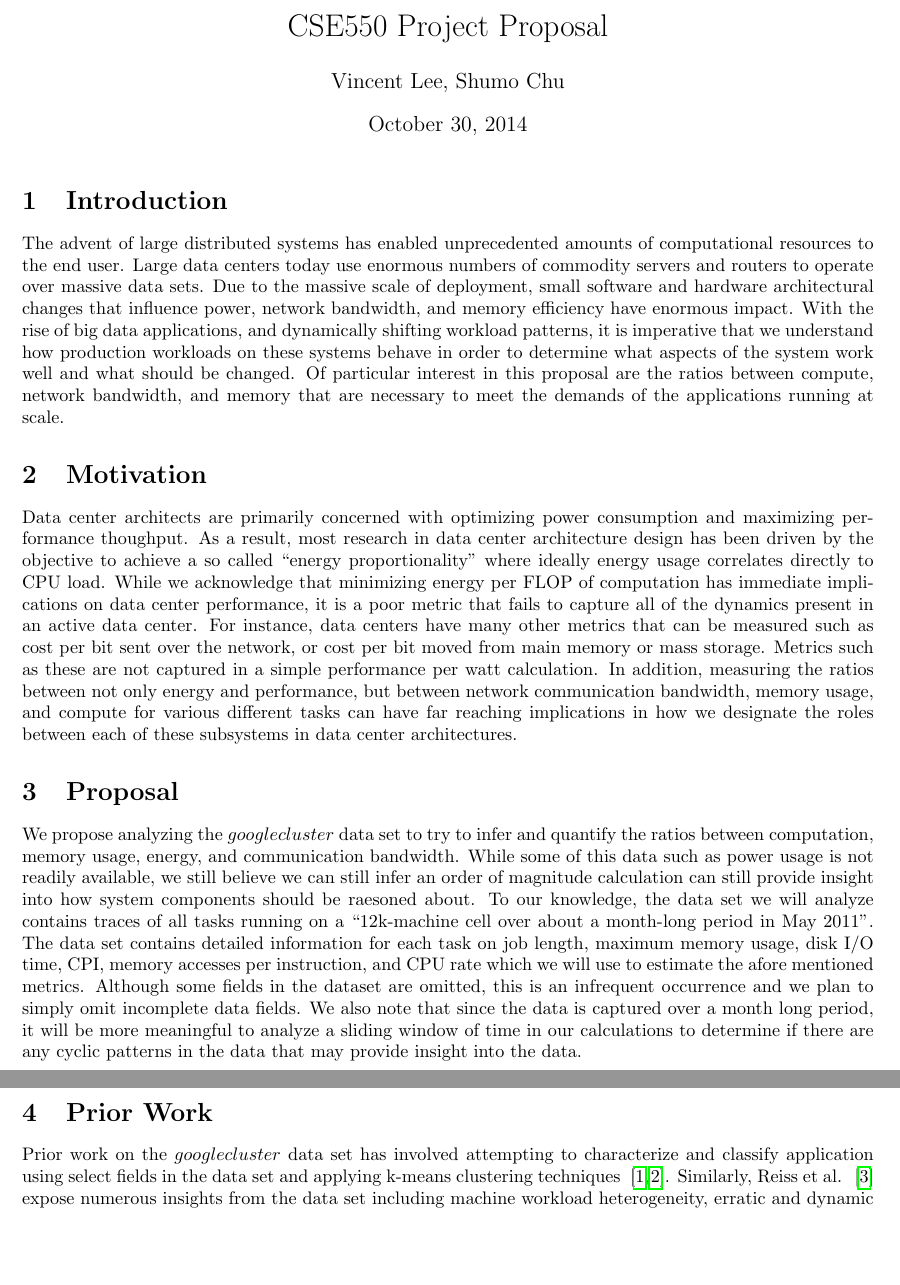
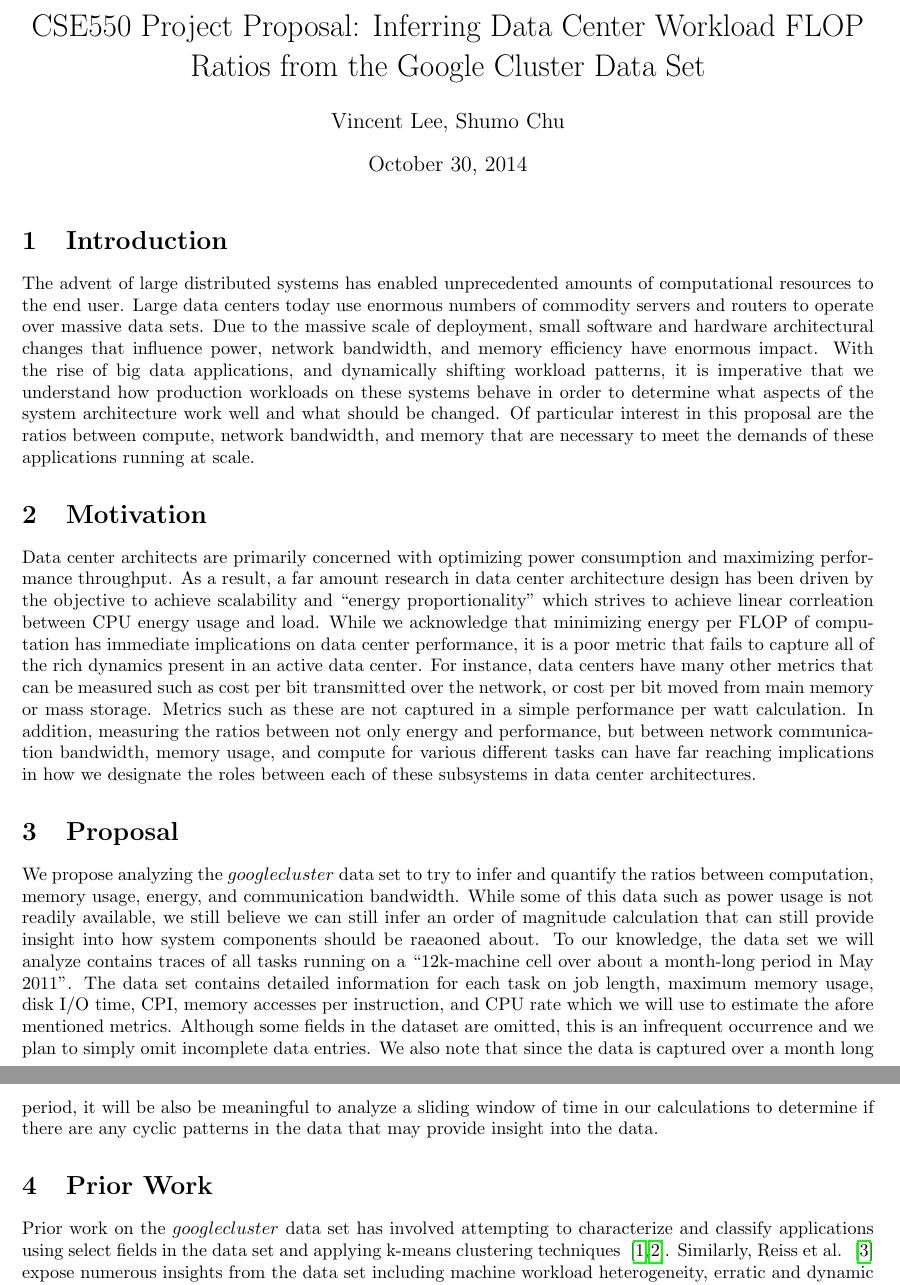
Before and after one commit to stechu/CSE550, a LaTeX document (project/proposal/proposal.tex): two parts of pages 1 and 2 of 2, joined at a grey line, cut at the place of the change, the shorter picture padded with empty space. Compiled offline with pdfLaTeX.

Commit message:
Updated some typos.

```diff
--- a/project/proposal/proposal.tex
+++ b/project/proposal/proposal.tex
@@ -8,7 +8,7 @@
 
 \begin{document}
 
-\title{CSE550 Project Proposal}
+\title{CSE550 Project Proposal: Inferring Data Center Workload FLOP Ratios from the Google Cluster Data Set}
 \author{Vincent Lee, Shumo Chu}
 \date{\today}
 
@@ -23,8 +23,8 @@
 The advent of large distributed systems has enabled unprecedented amounts of computational resources to the end user.
 Large data centers today use enormous numbers of commodity servers and routers to operate over massive data sets.
 Due to the massive scale of deployment, small software and hardware architectural changes that influence power, network bandwidth, and memory efficiency have enormous impact.
-With the rise of big data applications, and dynamically shifting workload patterns, it is imperative that we understand how production workloads on these systems behave in order to determine what aspects of the system work well and what should be changed.
-Of particular interest in this proposal are the ratios between compute, network bandwidth, and memory that are necessary to meet the demands of the applications running at scale.
+With the rise of big data applications, and dynamically shifting workload patterns, it is imperative that we understand how production workloads on these systems behave in order to determine what aspects of the system architecture work well and what should be changed.
+Of particular interest in this proposal are the ratios between compute, network bandwidth, and memory that are necessary to meet the demands of these applications running at scale.
 
 %%%%%%%%%%%%%%%%%%%%%%%%%%%%%%%%%%%%%%%%%%%%%%%%%%%%%%%%%%%%%%%%%%%%%%%%%%%%%%
 % Motivation
@@ -32,10 +32,10 @@ Of particular interest in this proposal are the ratios between compute, network
 
 \section{Motivation}
 
-Data center architects are primarily concerned with optimizing power consumption and maximizing performance thoughput.
-As a result, most research in data center architecture design has been driven by the objective to achieve a so called ``energy proportionality'' where ideally energy usage correlates directly to CPU load.
-While we acknowledge that minimizing energy per FLOP of computation has immediate implications on data center performance, it is a poor metric that fails to capture all of the dynamics present in an active data center.
-For instance, data centers have many other metrics that can be measured such as cost per bit sent over the network, or cost per bit moved from main memory or mass storage.
+Data center architects are primarily concerned with optimizing power consumption and maximizing performance throughput.
+As a result, a far amount research in data center architecture design has been driven by the objective to achieve scalability and ``energy proportionality'' which strives to achieve linear corrleation between CPU energy usage and load.
+While we acknowledge that minimizing energy per FLOP of computation has immediate implications on data center performance, it is a poor metric that fails to capture all of the rich dynamics present in an active data center.
+For instance, data centers have many other metrics that can be measured such as cost per bit transmitted over the network, or cost per bit moved from main memory or mass storage.
 Metrics such as these are not captured in a simple performance per watt calculation.
 In addition, measuring the ratios between not only energy and performance, but between network communication bandwidth, memory usage, and compute for various different tasks can have far reaching implications in how we designate the roles between each of these subsystems in data center architectures.
 
@@ -46,11 +46,11 @@ In addition, measuring the ratios between not only energy and performance, but b
 \section{Proposal}
 
 We propose analyzing the $googlecluster$ data set to try to infer and quantify the ratios between computation, memory usage, energy, and communication bandwidth.
-While some of this data such as power usage is not readily available, we still believe we can still infer an order of magnitude calculation can still provide insight into how system components should be raesoned about.
+While some of this data such as power usage is not readily available, we still believe we can still infer an order of magnitude calculation that can still provide insight into how system components should be raeaoned about.
 To our knowledge, the data set we will analyze contains traces of all tasks running on a ``12k-machine cell over about a month-long period in May 2011''.
 The data set contains detailed information for each task on job length, maximum memory usage, disk I/O time, CPI, memory accesses per instruction, and CPU rate which we will use to estimate the afore mentioned metrics.
-Although some fields in the dataset are omitted, this is an infrequent occurrence and we plan to simply omit incomplete data fields.
-We also note that since the data is captured over a month long period, it will be more meaningful to analyze a sliding window of time in our calculations to determine if there are any cyclic patterns in the data that may provide insight into the data.
+Although some fields in the dataset are omitted, this is an infrequent occurrence and we plan to simply omit incomplete data entries.
+We also note that since the data is captured over a month long period, it will be also be meaningful to analyze a sliding window of time in our calculations to determine if there are any cyclic patterns in the data that may provide insight into the data.
 
 %%%%%%%%%%%%%%%%%%%%%%%%%%%%%%%%%%%%%%%%%%%%%%%%%%%%%%%%%%%%%%%%%%%%%%%%%%%%%%
 % Prior Work
@@ -58,5 +58,5 @@ We also note that since the data is captured over a month long period, it will b
 
 \section{Prior Work}
 
-Prior work on the $googlecluster$ data set has involved attempting to characterize and classify application using select fields in the data set and applying k-means clustering techniques ~\cite{clusterdata:Di2013, clusterdata:Mishra2010}.
+Prior work on the $googlecluster$ data set has involved attempting to characterize and classify applications using select fields in the data set and applying k-means clustering techniques ~\cite{clusterdata:Di2013, clusterdata:Mishra2010}.
 Similarly, Reiss et al. ~\cite{clusterdata:Reiss2012b} expose numerous insights from the data set including machine workload heterogeneity, erratic and dynamic resource availability, poor scheduling predictability, and special resource constraint bottlenecks.
```
Also changed, not shown: project/proposal/proposal.tex (2 more changed lines).
